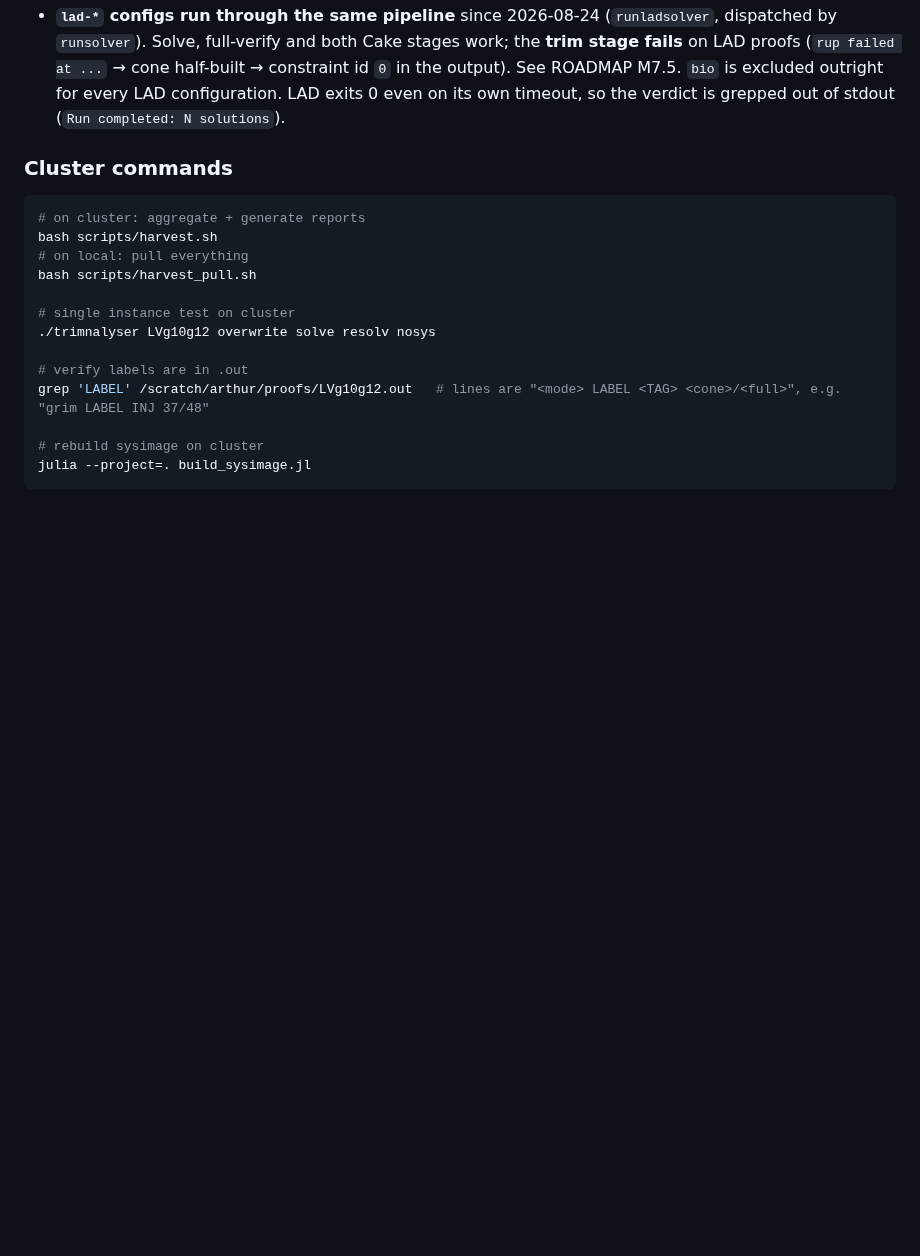
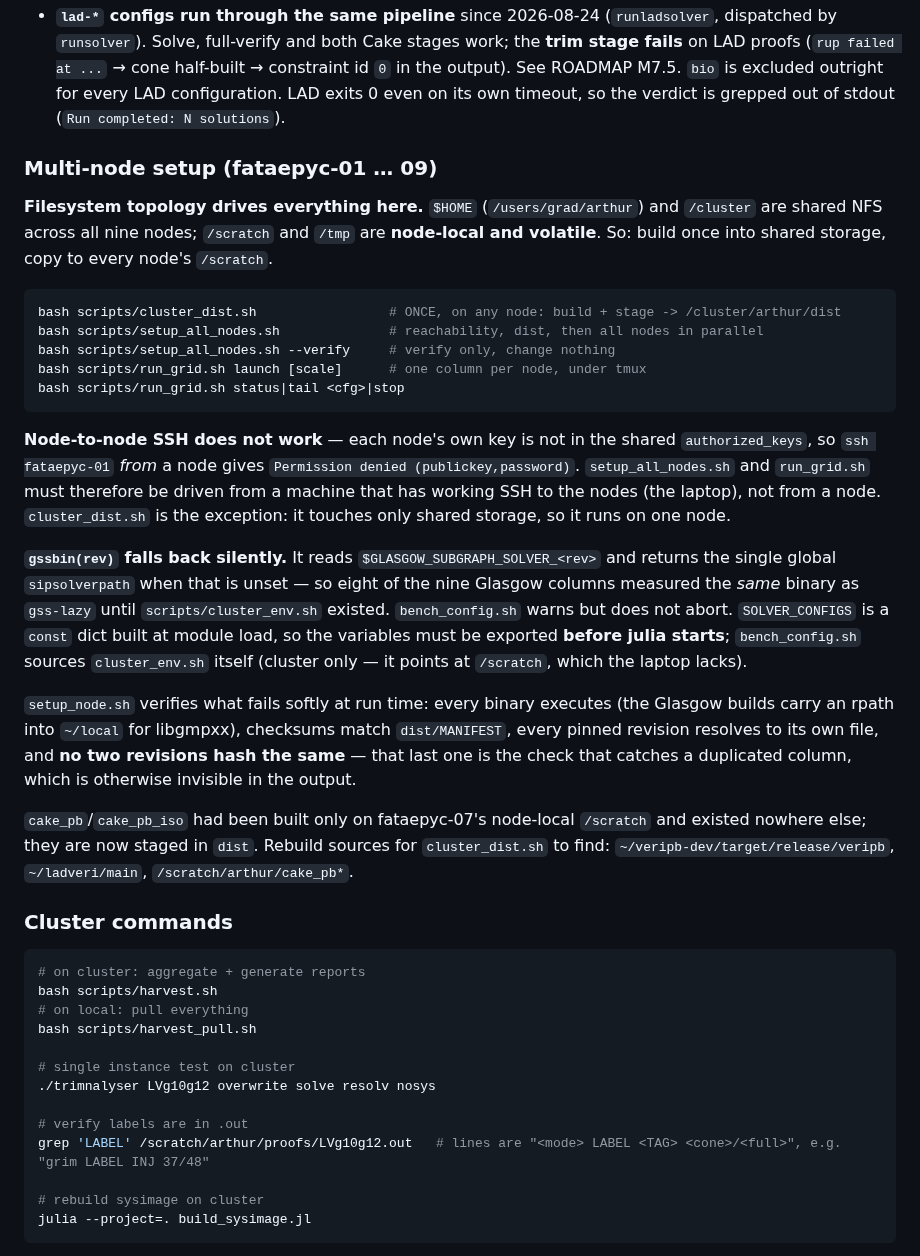
Before and after one commit to ArthurGontierPro/trimnalyser, a Markdown page: CLAUDE.md, the part around the change. Drawn GitHub-style; blank space fills up the shorter version.

Commit message:
Document the multi-node setup and the two traps it defuses
The filesystem split ($HOME and /cluster shared, /scratch and /tmp node-local and
volatile) is what makes the build-once-copy-nine design necessary, and it is not
visible from any single node. Node-to-node SSH is also refused, so the fan-out has
to be driven from outside the cluster — worth recording before the next person
tries to run setup_all_nodes.sh on a node and sees nine UNREACHABLE lines.

Co-Authored-By: Claude Opus 5 <noreply@anthropic.com>
Claude-Session: https://claude.ai/code/session_01Jo8zbz9b81jVvS5vajaXFD

````diff
--- a/CLAUDE.md
+++ b/CLAUDE.md
@@ -73,6 +73,42 @@ one per column of the paper's appendix tables. Default `gss-lazy` = the old hard
   proofs (`rup failed at ...` → cone half-built → constraint id `0` in the output). See ROADMAP
   M7.5. `bio` is excluded outright for every LAD configuration. LAD exits 0 even on its own
   timeout, so the verdict is grepped out of stdout (`Run completed: N solutions`).
+
+### Multi-node setup (fataepyc-01 … 09)
+
+**Filesystem topology drives everything here.** `$HOME` (`/users/grad/arthur`) and `/cluster`
+are shared NFS across all nine nodes; `/scratch` and `/tmp` are **node-local and volatile**.
+So: build once into shared storage, copy to every node's `/scratch`.
+
+```bash
+bash scripts/cluster_dist.sh                 # ONCE, on any node: build + stage -> /cluster/arthur/dist
+bash scripts/setup_all_nodes.sh              # reachability, dist, then all nodes in parallel
+bash scripts/setup_all_nodes.sh --verify     # verify only, change nothing
+bash scripts/run_grid.sh launch [scale]      # one column per node, under tmux
+bash scripts/run_grid.sh status|tail <cfg>|stop
+```
+
+**Node-to-node SSH does not work** — each node's own key is not in the shared
+`authorized_keys`, so `ssh fataepyc-01` *from* a node gives `Permission denied
+(publickey,password)`. `setup_all_nodes.sh` and `run_grid.sh` must therefore be driven
+from a machine that has working SSH to the nodes (the laptop), not from a node.
+`cluster_dist.sh` is the exception: it touches only shared storage, so it runs on one node.
+
+**`gssbin(rev)` falls back silently.** It reads `$GLASGOW_SUBGRAPH_SOLVER_<rev>` and returns
+the single global `sipsolverpath` when that is unset — so eight of the nine Glasgow columns
+measured the *same* binary as `gss-lazy` until `scripts/cluster_env.sh` existed. `bench_config.sh`
+warns but does not abort. `SOLVER_CONFIGS` is a `const` dict built at module load, so the
+variables must be exported **before julia starts**; `bench_config.sh` sources `cluster_env.sh`
+itself (cluster only — it points at `/scratch`, which the laptop lacks).
+
+`setup_node.sh` verifies what fails softly at run time: every binary executes (the Glasgow
+builds carry an rpath into `~/local` for libgmpxx), checksums match `dist/MANIFEST`, every
+pinned revision resolves to its own file, and **no two revisions hash the same** — that last
+one is the check that catches a duplicated column, which is otherwise invisible in the output.
+
+`cake_pb`/`cake_pb_iso` had been built only on fataepyc-07's node-local `/scratch` and existed
+nowhere else; they are now staged in `dist`. Rebuild sources for `cluster_dist.sh` to find:
+`~/veripb-dev/target/release/veripb`, `~/ladveri/main`, `/scratch/arthur/cake_pb*`.
 
 ### Cluster commands
 
````
